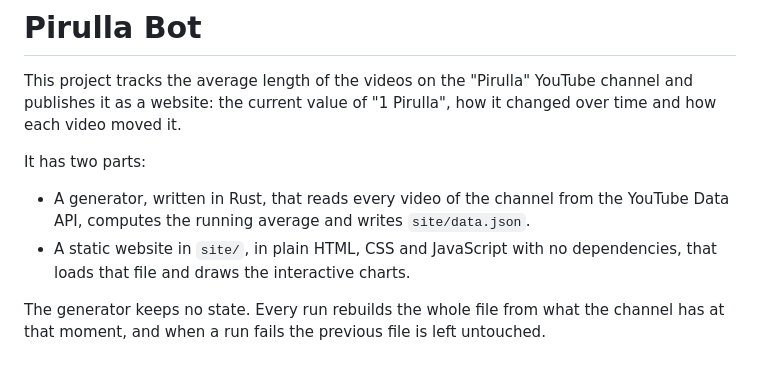
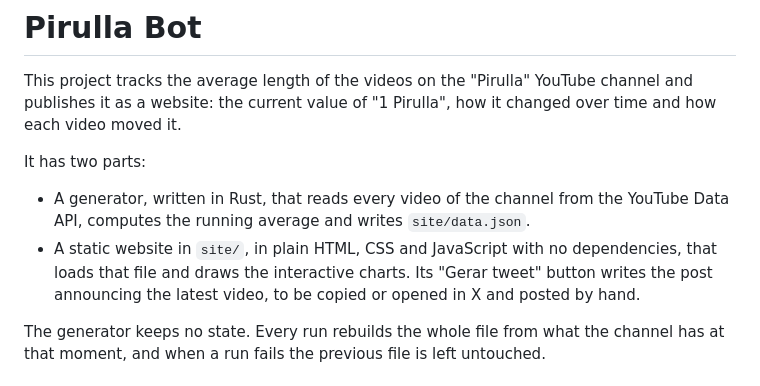
Before and after one commit to raphaelantoniocampos/pirulla-bot, a Markdown page: README.md, the part around the change. GitHub-like rendering.

Commit message:
Mention the post generator in the README
Co-Authored-By: Claude Opus 5.5 <noreply@anthropic.com>

```diff
--- a/README.md
+++ b/README.md
@@ -5,7 +5,7 @@ This project tracks the average length of the videos on the "Pirulla" YouTube ch
 It has two parts:
 
 - A generator, written in Rust, that reads every video of the channel from the YouTube Data API, computes the running average and writes `site/data.json`.
-- A static website in `site/`, in plain HTML, CSS and JavaScript with no dependencies, that loads that file and draws the interactive charts.
+- A static website in `site/`, in plain HTML, CSS and JavaScript with no dependencies, that loads that file and draws the interactive charts. Its "Gerar tweet" button writes the post announcing the latest video, to be copied or opened in X and posted by hand.
 
 The generator keeps no state. Every run rebuilds the whole file from what the channel has at that moment, and when a run fails the previous file is left untouched.
 
```
